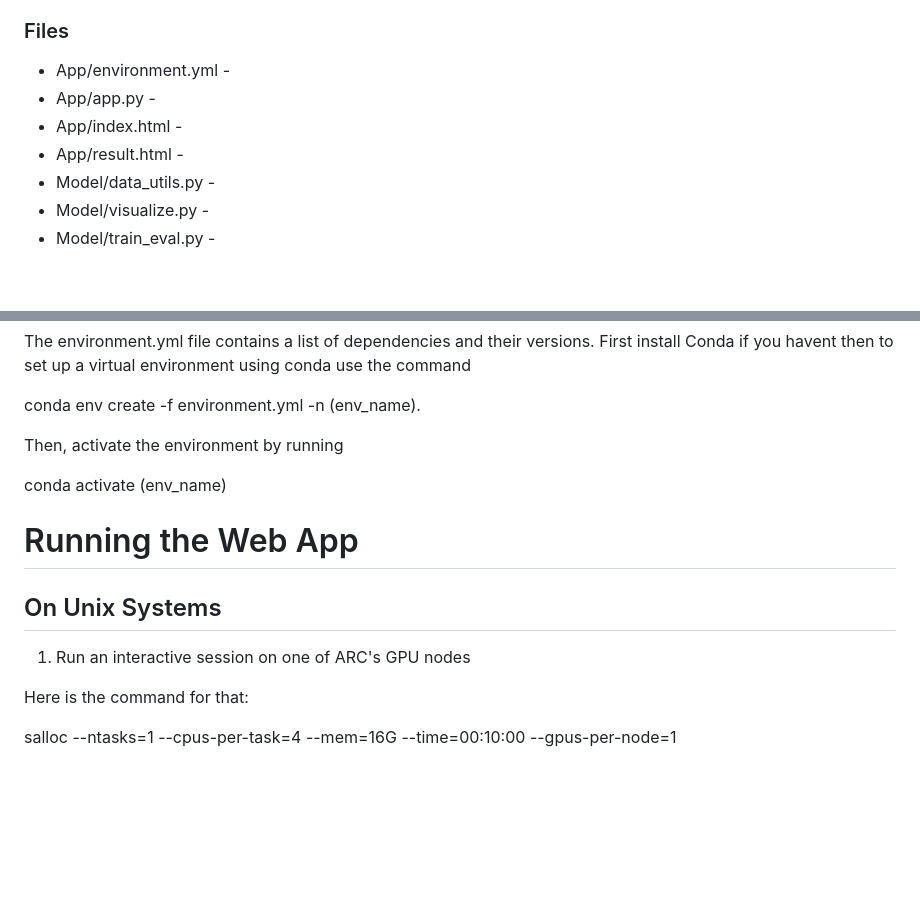
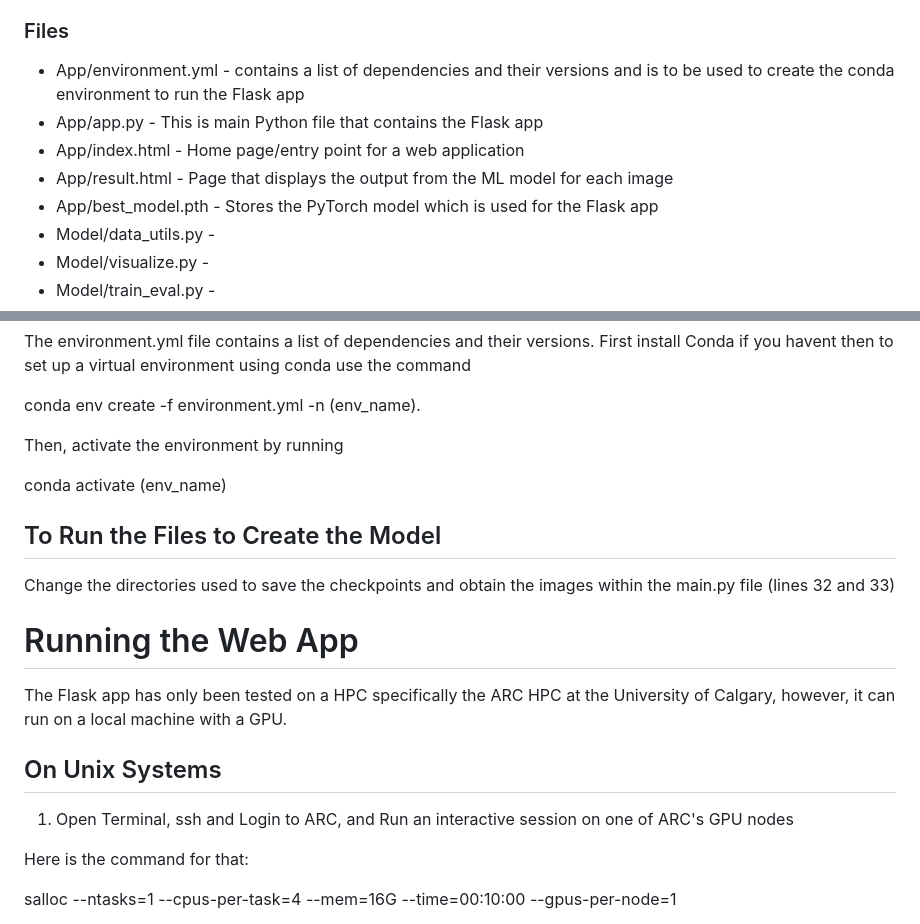
Before and after one commit to AHZR199/Mosquito-Species-Identification-Model, a Markdown page: README.md, 2 parts joined by grey strips. Rendered like a GitHub page; blank space fills up the shorter version.

```diff
--- a/README.md
+++ b/README.md
@@ -17,10 +17,11 @@ iii.	Develop a user-friendly Flask web application that allows users to easily u
 * Model - This folder contains all the python files used to create, train, and test the model along with creating figures based on the model metrics
 * Images - This folder is the image datset created for this project and as such it contains all the images captured with each subfolder using the convention 'genus_species'
 ### Files
-* App/environment.yml -
-* App/app.py -
-* App/index.html -
-* App/result.html -
+* App/environment.yml - contains a list of dependencies and their versions and is to be used to create the conda environment to run the Flask app
+* App/app.py - This is main Python file that contains the Flask app
+* App/index.html - Home page/entry point for a web application
+* App/result.html - Page that displays the output from the ML model for each image
+* App/best_model.pth - Stores the PyTorch model which is used for the Flask app
 * Model/data_utils.py -
 * Model/visualize.py -
 * Model/train_eval.py -
@@ -36,9 +37,15 @@ Then, activate the environment by running
 
 conda activate (env_name)
 
+## To Run the Files to Create the Model
+Change the directories used to save the checkpoints and obtain the images within the main.py file (lines 32 and 33)
+
 # Running the Web App
+
+The Flask app has only been tested on a HPC specifically the ARC HPC at the University of Calgary, however, it can run on a local machine with a GPU.
+
 ## On Unix Systems
-1. Run an interactive session on one of ARC's GPU nodes
+1. Open Terminal, ssh and Login to ARC, and Run an interactive session on one of ARC's GPU nodes
 
 Here is the command for that:
 
```
